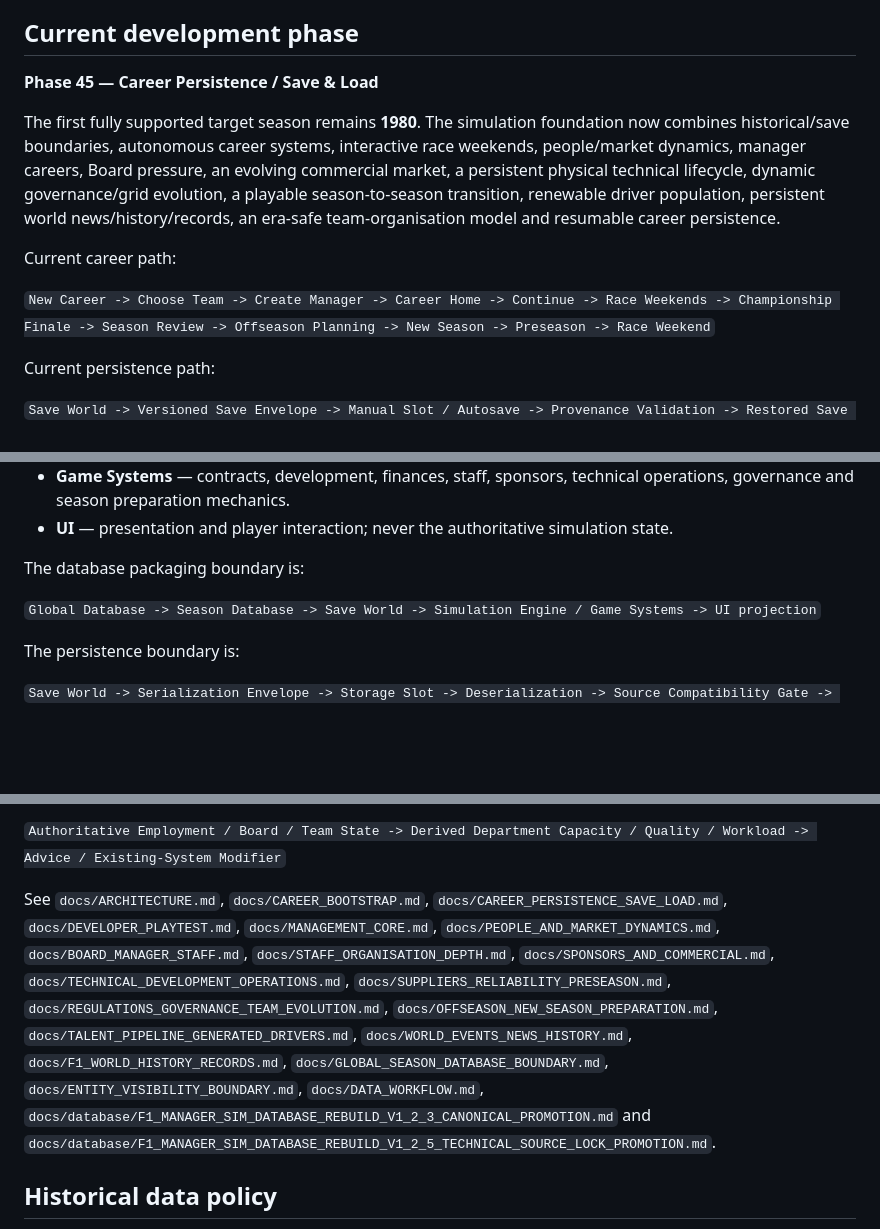
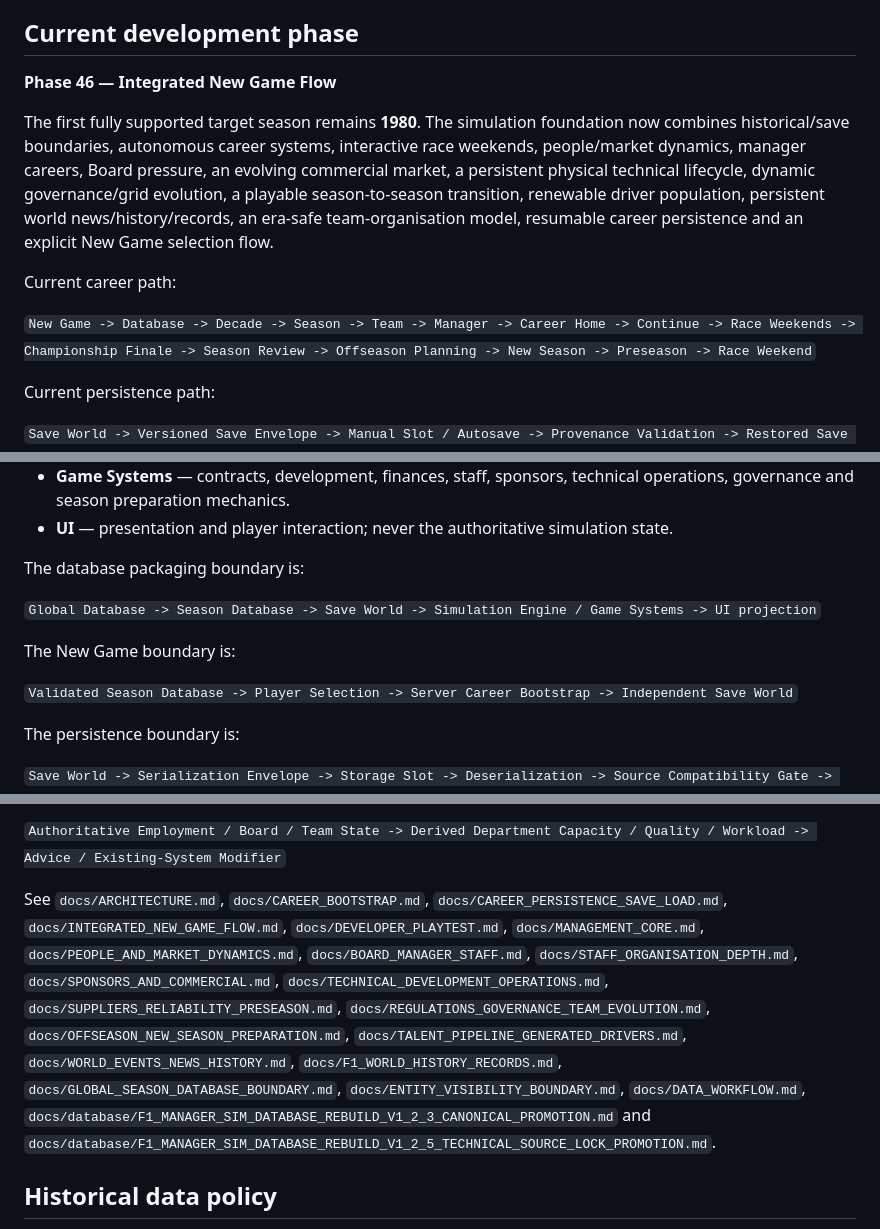
Before and after one commit to nakata5588/F1-Manager-Sim, a Markdown page: README.md, 3 parts joined by grey strips. GitHub-like rendering; blank space fills up the shorter version.

Commit message:
Phase 46: mark integrated New Game flow as current phase

```diff
--- a/README.md
+++ b/README.md
@@ -6,13 +6,13 @@ F1 Manager Sim is a long-form Formula One management and world simulation game.
 
 ## Current development phase
 
-**Phase 45 — Career Persistence / Save & Load**
+**Phase 46 — Integrated New Game Flow**
 
-The first fully supported target season remains **1980**. The simulation foundation now combines historical/save boundaries, autonomous career systems, interactive race weekends, people/market dynamics, manager careers, Board pressure, an evolving commercial market, a persistent physical technical lifecycle, dynamic governance/grid evolution, a playable season-to-season transition, renewable driver population, persistent world news/history/records, an era-safe team-organisation model and resumable career persistence.
+The first fully supported target season remains **1980**. The simulation foundation now combines historical/save boundaries, autonomous career systems, interactive race weekends, people/market dynamics, manager careers, Board pressure, an evolving commercial market, a persistent physical technical lifecycle, dynamic governance/grid evolution, a playable season-to-season transition, renewable driver population, persistent world news/history/records, an era-safe team-organisation model, resumable career persistence and an explicit New Game selection flow.
 
 Current career path:
 
-`New Career -> Choose Team -> Create Manager -> Career Home -> Continue -> Race Weekends -> Championship Finale -> Season Review -> Offseason Planning -> New Season -> Preseason -> Race Weekend`
+`New Game -> Database -> Decade -> Season -> Team -> Manager -> Career Home -> Continue -> Race Weekends -> Championship Finale -> Season Review -> Offseason Planning -> New Season -> Preseason -> Race Weekend`
 
 Current persistence path:
 
@@ -62,6 +65,10 @@ The project keeps five concerns separate:
 The database packaging boundary is:
 
 `Global Database -> Season Database -> Save World -> Simulation Engine / Game Systems -> UI projection`
+
+The New Game boundary is:
+
+`Validated Season Database -> Player Selection -> Server Career Bootstrap -> Independent Save World`
 
 The persistence boundary is:
 
@@ -95,7 +102,7 @@ The organisation boundary is:
 
 `Authoritative Employment / Board / Team State -> Derived Department Capacity / Quality / Workload -> Advice / Existing-System Modifier`
 
-See `docs/ARCHITECTURE.md`, `docs/CAREER_BOOTSTRAP.md`, `docs/CAREER_PERSISTENCE_SAVE_LOAD.md`, `docs/DEVELOPER_PLAYTEST.md`, `docs/MANAGEMENT_CORE.md`, `docs/PEOPLE_AND_MARKET_DYNAMICS.md`, `docs/BOARD_MANAGER_STAFF.md`, `docs/STAFF_ORGANISATION_DEPTH.md`, `docs/SPONSORS_AND_COMMERCIAL.md`, `docs/TECHNICAL_DEVELOPMENT_OPERATIONS.md`, `docs/SUPPLIERS_RELIABILITY_PRESEASON.md`, `docs/REGULATIONS_GOVERNANCE_TEAM_EVOLUTION.md`, `docs/OFFSEASON_NEW_SEASON_PREPARATION.md`, `docs/TALENT_PIPELINE_GENERATED_DRIVERS.md`, `docs/WORLD_EVENTS_NEWS_HISTORY.md`, `docs/F1_WORLD_HISTORY_RECORDS.md`, `docs/GLOBAL_SEASON_DATABASE_BOUNDARY.md`, `docs/ENTITY_VISIBILITY_BOUNDARY.md`, `docs/DATA_WORKFLOW.md`, `docs/database/F1_MANAGER_SIM_DATABASE_REBUILD_V1_2_3_CANONICAL_PROMOTION.md` and `docs/database/F1_MANAGER_SIM_DATABASE_REBUILD_V1_2_5_TECHNICAL_SOURCE_LOCK_PROMOTION.md`.
+See `docs/ARCHITECTURE.md`, `docs/CAREER_BOOTSTRAP.md`, `docs/CAREER_PERSISTENCE_SAVE_LOAD.md`, `docs/INTEGRATED_NEW_GAME_FLOW.md`, `docs/DEVELOPER_PLAYTEST.md`, `docs/MANAGEMENT_CORE.md`, `docs/PEOPLE_AND_MARKET_DYNAMICS.md`, `docs/BOARD_MANAGER_STAFF.md`, `docs/STAFF_ORGANISATION_DEPTH.md`, `docs/SPONSORS_AND_COMMERCIAL.md`, `docs/TECHNICAL_DEVELOPMENT_OPERATIONS.md`, `docs/SUPPLIERS_RELIABILITY_PRESEASON.md`, `docs/REGULATIONS_GOVERNANCE_TEAM_EVOLUTION.md`, `docs/OFFSEASON_NEW_SEASON_PREPARATION.md`, `docs/TALENT_PIPELINE_GENERATED_DRIVERS.md`, `docs/WORLD_EVENTS_NEWS_HISTORY.md`, `docs/F1_WORLD_HISTORY_RECORDS.md`, `docs/GLOBAL_SEASON_DATABASE_BOUNDARY.md`, `docs/ENTITY_VISIBILITY_BOUNDARY.md`, `docs/DATA_WORKFLOW.md`, `docs/database/F1_MANAGER_SIM_DATABASE_REBUILD_V1_2_3_CANONICAL_PROMOTION.md` and `docs/database/F1_MANAGER_SIM_DATABASE_REBUILD_V1_2_5_TECHNICAL_SOURCE_LOCK_PROMOTION.md`.
 
 ## Historical data policy
 
```
Also changed, not shown: other parts of README.md (+4 -1 lines).
